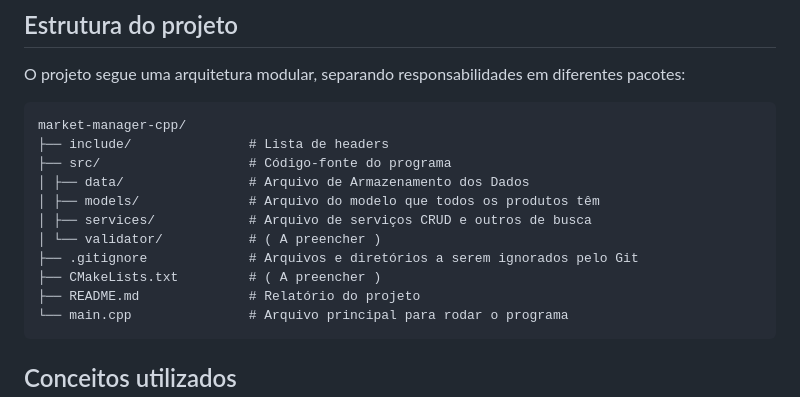
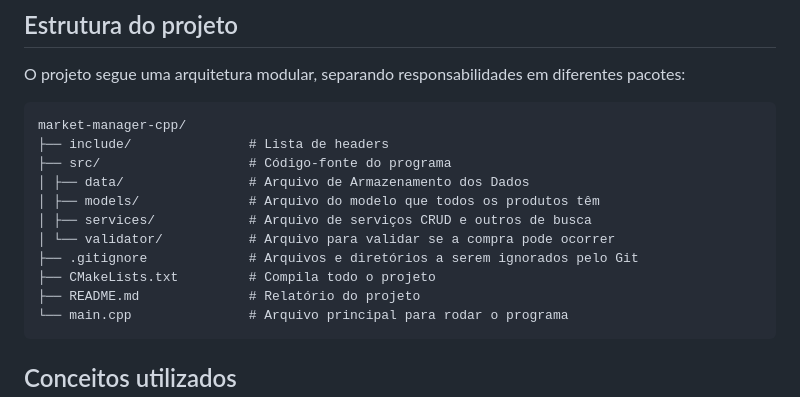
Before and after one commit to LucasFernandesCS/market-manager-cpp, a Markdown page: README.md, the part around the change. Rendered like a GitHub page.

Commit message:
Update README with descriptions for validator and CMakeLists

````diff
--- a/README.md
+++ b/README.md
@@ -51,9 +51,9 @@ market-manager-cpp/
 │ ├── data/                # Arquivo de Armazenamento dos Dados
 │ ├── models/              # Arquivo do modelo que todos os produtos têm
 │ ├── services/            # Arquivo de serviços CRUD e outros de busca
-│ └── validator/           # ( A preencher )
+│ └── validator/           # Arquivo para validar se a compra pode ocorrer
 ├── .gitignore             # Arquivos e diretórios a serem ignorados pelo Git
-├── CMakeLists.txt         # ( A preencher )
+├── CMakeLists.txt         # Compila todo o projeto
 ├── README.md              # Relatório do projeto
 └── main.cpp               # Arquivo principal para rodar o programa
 ```
````
